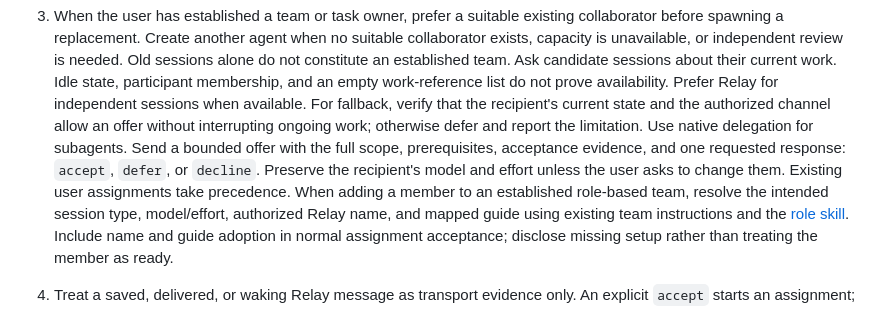
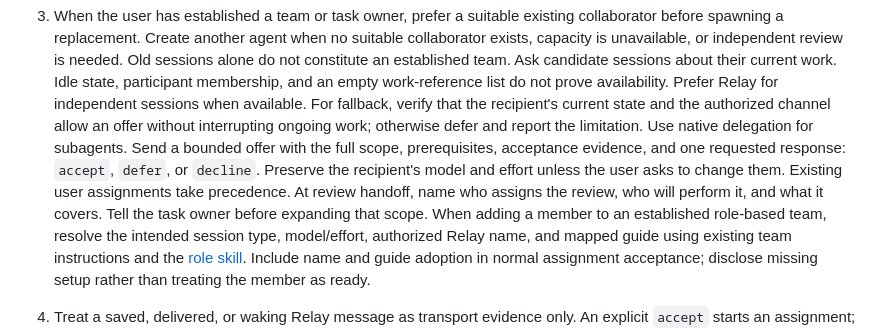
Before and after one commit to rore/rore-collection, a Markdown page: skills/collection-coordination/SKILL.md, the part around the change. GitHub-like rendering.

Commit message:
Clarify who assigns and performs each review

```diff
--- a/skills/collection-coordination/SKILL.md
+++ b/skills/collection-coordination/SKILL.md
@@ -10,6 +10,7 @@ When the user asks about team handoff, fresh manager/developer sessions, or repl
 1. State the outcome, acceptance evidence, constraints, and allowed delegation budget. Reuse existing authoritative work. Split only where a result can be verified independently; record prerequisites and shared-resource conflicts. When using Agent Workflow, give independently owned implementation tasks separate Work Records linked to the shared feature or existing parent, following Workflow's task-ownership guidance; a shared outcome alone does not make them one task.
 2. When Minimap is available, designate one owner-managed shared roadmap checkout per repository using it; inspect that checkout and preserve unrelated dirty changes. The lead updates sequence and status on accepted assignments, progress, blockers, and verified completion. A sole developer makes those updates itself. Workers use isolated checkouts and report the exact feature reference, revision, evidence, and blockers. Without Minimap, use the existing authoritative issue, file, or task record.
 3. When the user has established a team or task owner, prefer a suitable existing collaborator before spawning a replacement. Create another agent when no suitable collaborator exists, capacity is unavailable, or independent review is needed. Old sessions alone do not constitute an established team. Ask candidate sessions about their current work. Idle state, participant membership, and an empty work-reference list do not prove availability. Prefer Relay for independent sessions when available. For fallback, verify that the recipient's current state and the authorized channel allow an offer without interrupting ongoing work; otherwise defer and report the limitation. Use native delegation for subagents. Send a bounded offer with the full scope, prerequisites, acceptance evidence, and one requested response: `accept`, `defer`, or `decline`. Preserve the recipient's model and effort unless the user asks to change them. Existing user assignments take precedence.
+   At review handoff, name who assigns the review, who will perform it, and what it covers. Tell the task owner before expanding that scope.
    When adding a member to an established role-based team, resolve the intended session type, model/effort, authorized Relay name, and mapped guide using existing team instructions and the [role skill](../persistent-agent-roles/SKILL.md). Include name and guide adoption in normal assignment acceptance; disclose missing setup rather than treating the member as ready.
 
 4. Treat a saved, delivered, or waking Relay message as transport evidence only. An explicit `accept` starts an assignment; reviewed evidence establishes completion. Keep uncertain or blocked delivery visible in the canonical work source. At natural coordination checkpoints, inspect accepted unfinished work using current status and available delivery evidence; investigate apparent stalls and surface concrete blockers. Do not infer failure from silence, poll frequently, preempt, promise an automatic wake, blindly resend, or dispatch the same work to another agent after a timeout. Exception to non-interruption: for urgent stop, cancellation, or scope corrections, do not treat queued delivery as applied. If waiting could let the worker take an unwanted action, use an authorized interrupting fallback, preserving its model and effort. Confirm the worker adopted the correction; otherwise clearly tell the human it remains unconfirmed.
```
